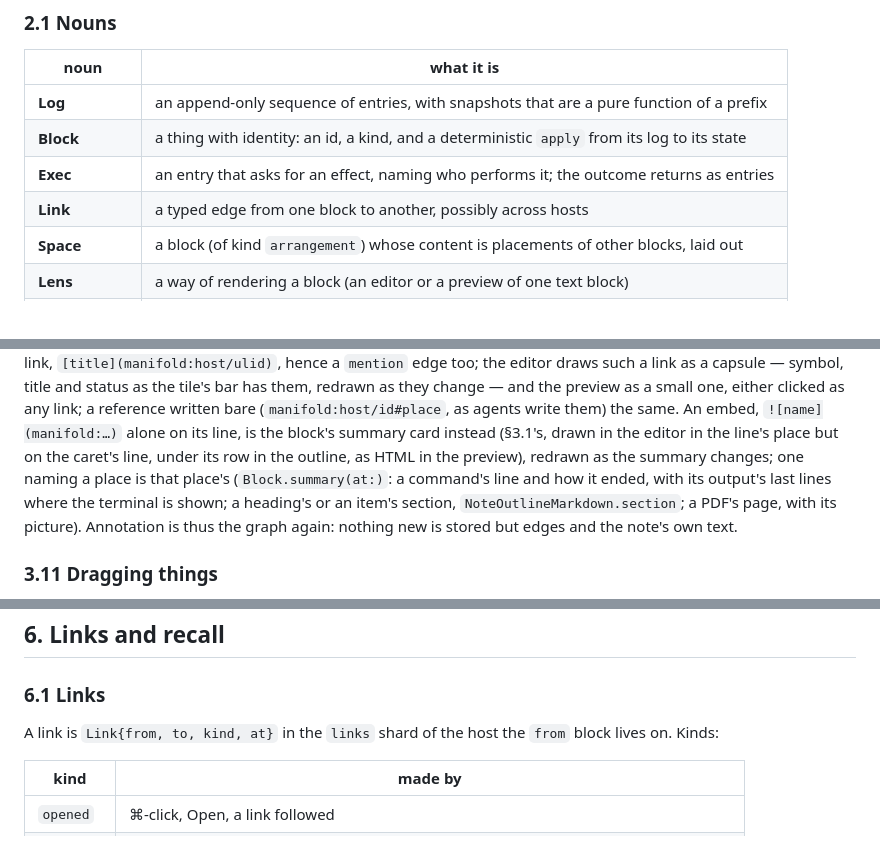
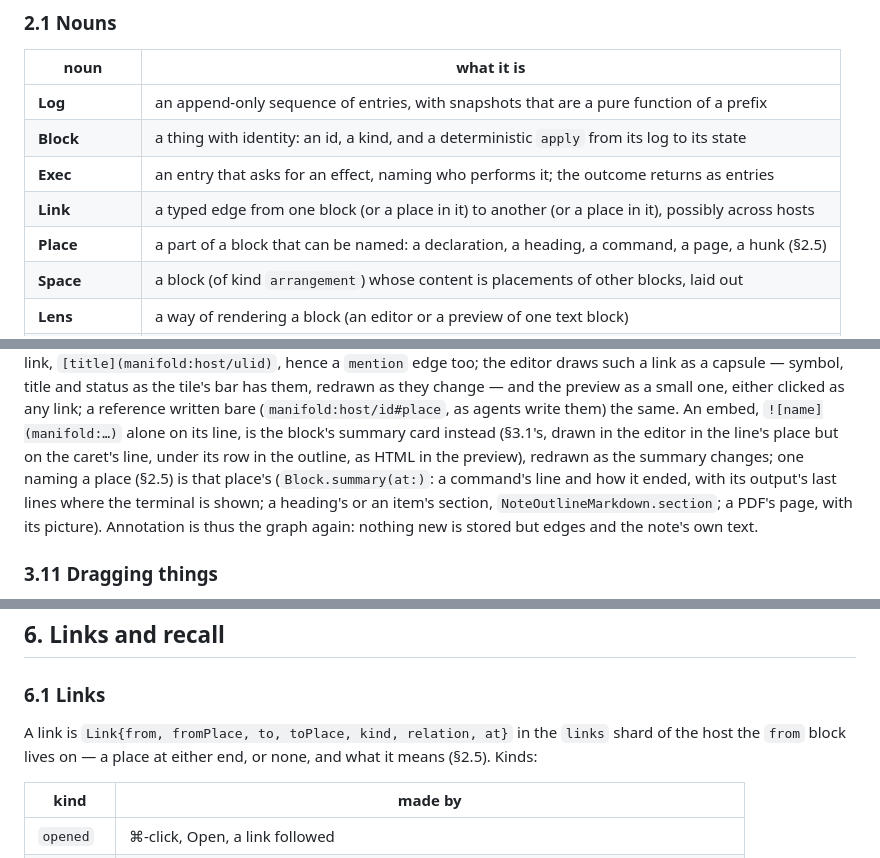
Before and after one commit to mariusae/manifold, a Markdown page: DESIGN.md, 3 parts joined by grey strips. Rendered like a GitHub page.

```diff
--- a/DESIGN.md
+++ b/DESIGN.md
@@ -58,7 +58,8 @@ links to them, and arranged in spaces.
 | **Log** | an append-only sequence of entries, with snapshots that are a pure function of a prefix |
 | **Block** | a thing with identity: an id, a kind, and a deterministic `apply` from its log to its state |
 | **Exec** | an entry that asks for an effect, naming who performs it; the outcome returns as entries |
-| **Link** | a typed edge from one block to another, possibly across hosts |
+| **Link** | a typed edge from one block (or a place in it) to another (or a place in it), possibly across hosts |
+| **Place** | a part of a block that can be named: a declaration, a heading, a command, a page, a hunk (§2.5) |
 | **Space** | a block (of kind `arrangement`) whose content is placements of other blocks, laid out |
 | **Lens** | a way of rendering a block (an editor or a preview of one text block) |
 | **Host** | a server owning blocks: their logs, files and processes |
@@ -638,7 +707,7 @@ reference written bare (`manifold:host/id#place`, as agents write them)
 the same. An embed, `![name](manifold:…)` alone on its line, is the
 block's summary card instead (§3.1's, drawn in the editor in the line's
 place but on the caret's line, under its row in the outline, as HTML in
-the preview), redrawn as the summary changes; one naming a place is
+the preview), redrawn as the summary changes; one naming a place (§2.5) is
 that place's (`Block.summary(at:)`: a command's line and how it ended,
 with its output's last lines where the terminal is shown; a heading's
 or an item's section, `NoteOutlineMarkdown.section`; a PDF's page, with
@@ -812,8 +881,9 @@ proposal to the space (which may live on `local`) to place
 
 ### 6.1 Links
 
-A link is `Link{from, to, kind, at}` in the `links` shard of the host the
-`from` block lives on. Kinds:
+A link is `Link{from, fromPlace, to, toPlace, kind, relation, at}` in the
+`links` shard of the host the `from` block lives on — a place at either
+end, or none, and what it means (§2.5). Kinds:
 
 | kind | made by |
 |---|---|
```
Also changed, not shown: other parts of DESIGN.md (+68 -0 lines).
